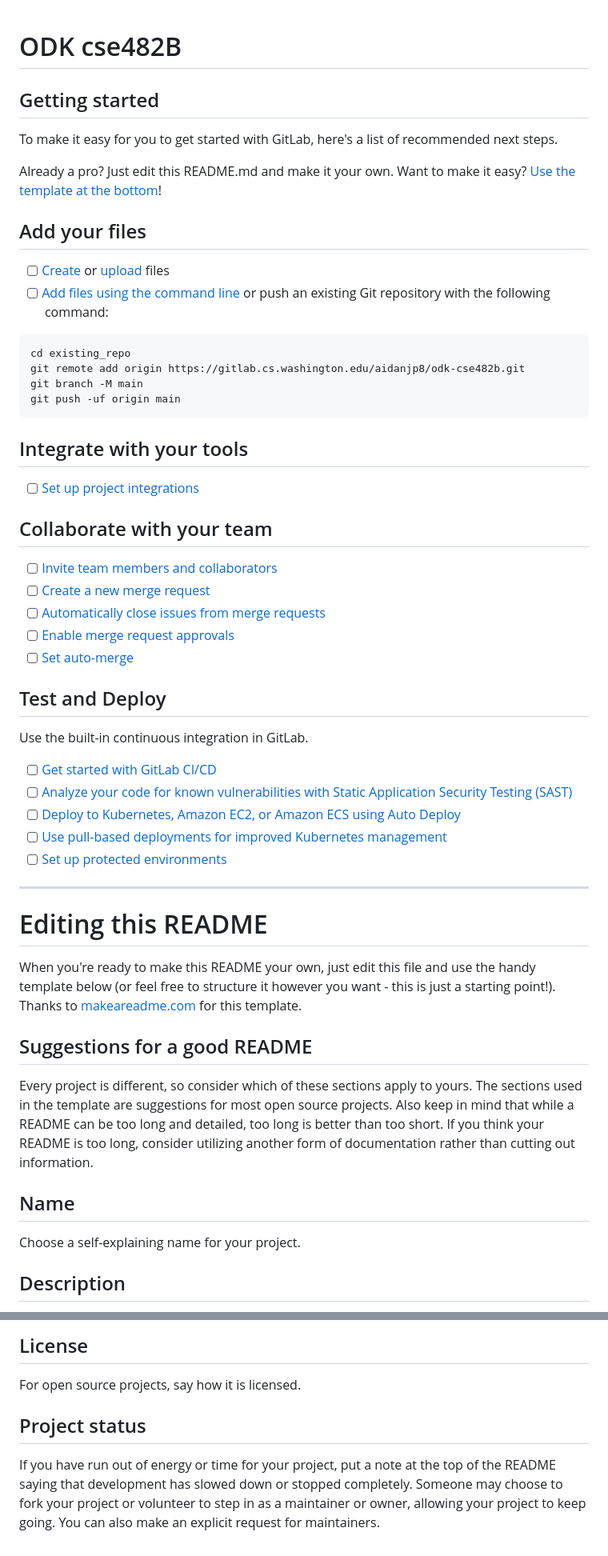
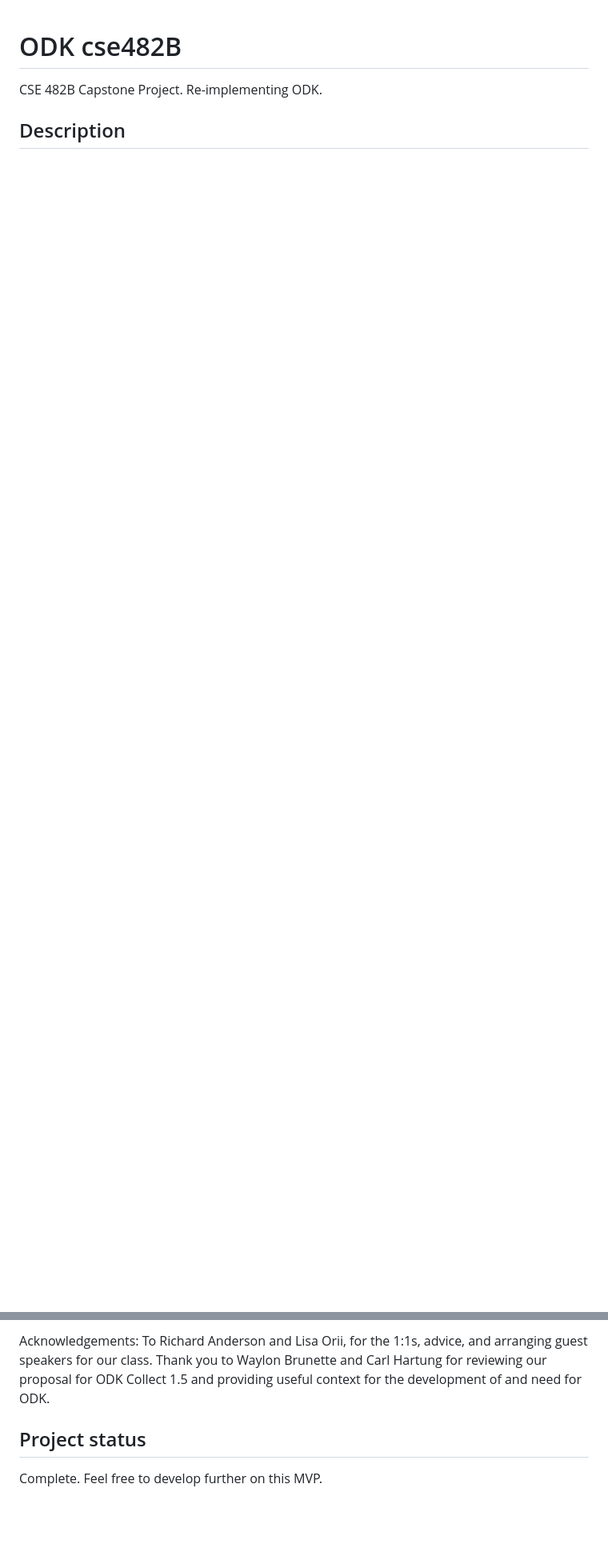
Before and after one commit to ariel-fu/CSE482, a Markdown page: README.md, 2 parts joined by grey strips. Shown at 80% size. Drawn GitHub-style; blank space fills up the shorter version.

````diff
--- a/README.md
+++ b/README.md
@@ -1,58 +1,5 @@
 # ODK cse482B
+CSE 482B Capstone Project. Re-implementing ODK.
 
 
-
-## Getting started
-
-To make it easy for you to get started with GitLab, here's a list of recommended next steps.
-
-Already a pro? Just edit this README.md and make it your own. Want to make it easy? [Use the template at the bottom](#editing-this-readme)!
-
-## Add your files
-
-- [ ] [Create](https://docs.gitlab.com/ee/user/project/repository/web_editor.html#create-a-file) or [upload](https://docs.gitlab.com/ee/user/project/repository/web_editor.html#upload-a-file) files
-- [ ] [Add files using the command line](https://docs.gitlab.com/ee/gitlab-basics/add-file.html#add-a-file-using-the-command-line) or push an existing Git repository with the following command:
-
-```
-cd existing_repo
-git remote add origin https://gitlab.cs.washington.edu/aidanjp8/odk-cse482b.git
-git branch -M main
-git push -uf origin main
-```
-
-## Integrate with your tools
-
-- [ ] [Set up project integrations](https://gitlab.cs.washington.edu/aidanjp8/odk-cse482b/-/settings/integrations)
-
-## Collaborate with your team
-
-- [ ] [Invite team members and collaborators](https://docs.gitlab.com/ee/user/project/members/)
-- [ ] [Create a new merge request](https://docs.gitlab.com/ee/user/project/merge_requests/creating_merge_requests.html)
-- [ ] [Automatically close issues from merge requests](https://docs.gitlab.com/ee/user/project/issues/managing_issues.html#closing-issues-automatically)
-- [ ] [Enable merge request approvals](https://docs.gitlab.com/ee/user/project/merge_requests/approvals/)
-- [ ] [Set auto-merge](https://docs.gitlab.com/ee/user/project/merge_requests/merge_when_pipeline_succeeds.html)
-
-## Test and Deploy
-
-Use the built-in continuous integration in GitLab.
-
-- [ ] [Get started with GitLab CI/CD](https://docs.gitlab.com/ee/ci/quick_start/index.html)
-- [ ] [Analyze your code for known vulnerabilities with Static Application Security Testing (SAST)](https://docs.gitlab.com/ee/user/application_security/sast/)
-- [ ] [Deploy to Kubernetes, Amazon EC2, or Amazon ECS using Auto Deploy](https://docs.gitlab.com/ee/topics/autodevops/requirements.html)
-- [ ] [Use pull-based deployments for improved Kubernetes management](https://docs.gitlab.com/ee/user/clusters/agent/)
-- [ ] [Set up protected environments](https://docs.gitlab.com/ee/ci/environments/protected_environments.html)
-
-***
-
-# Editing this README
-
-When you're ready to make this README your own, just edit this file and use the handy template below (or feel free to structure it however you want - this is just a starting point!). Thanks to [makeareadme.com](https://www.makeareadme.com/) for this template.
-
-## Suggestions for a good README
-
-Every project is different, so consider which of these sections apply to yours. The sections used in the template are suggestions for most open source projects. Also keep in mind that while a README can be too long and detailed, too long is better than too short. If you think your README is too long, consider utilizing another form of documentation rather than cutting out information.
-
-## Name
-Choose a self-explaining name for your project.
-
 ## Description
@@ -88,6 +27,5 @@ Show your appreciation to those who have contributed to the project.
 
-## License
-For open source projects, say how it is licensed.
+Acknowledgements: To Richard Anderson and Lisa Orii, for the 1:1s, advice, and arranging guest speakers for our class. Thank you to Waylon Brunette and Carl Hartung for reviewing our proposal for ODK Collect 1.5 and providing useful context for the development of and need for ODK.
 
 ## Project status
-If you have run out of energy or time for your project, put a note at the top of the README saying that development has slowed down or stopped completely. Someone may choose to fork your project or volunteer to step in as a maintainer or owner, allowing your project to keep going. You can also make an explicit request for maintainers.
+Complete. Feel free to develop further on this MVP.
````
Also changed, not shown: other parts of README.md (+14 -22 lines).
